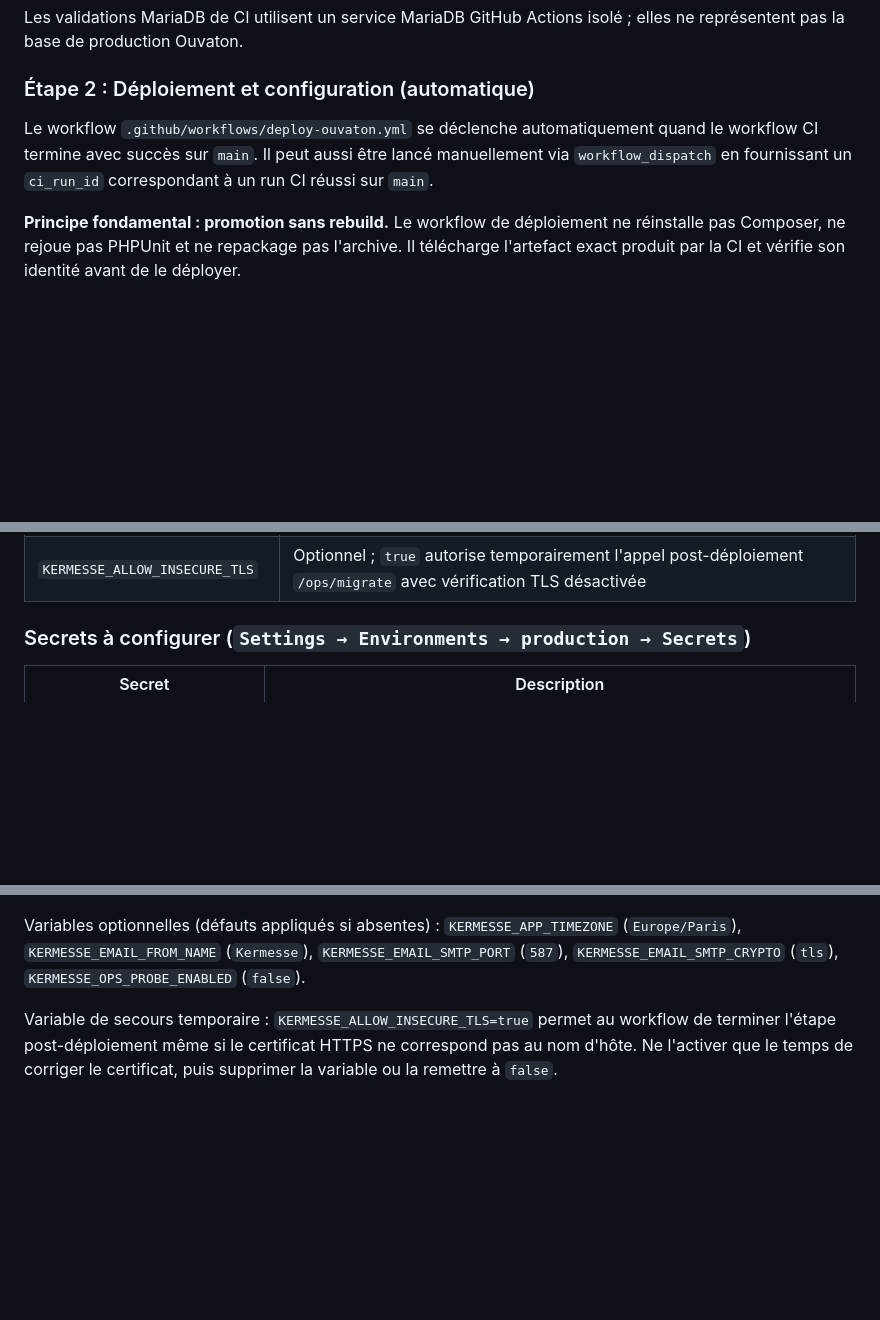
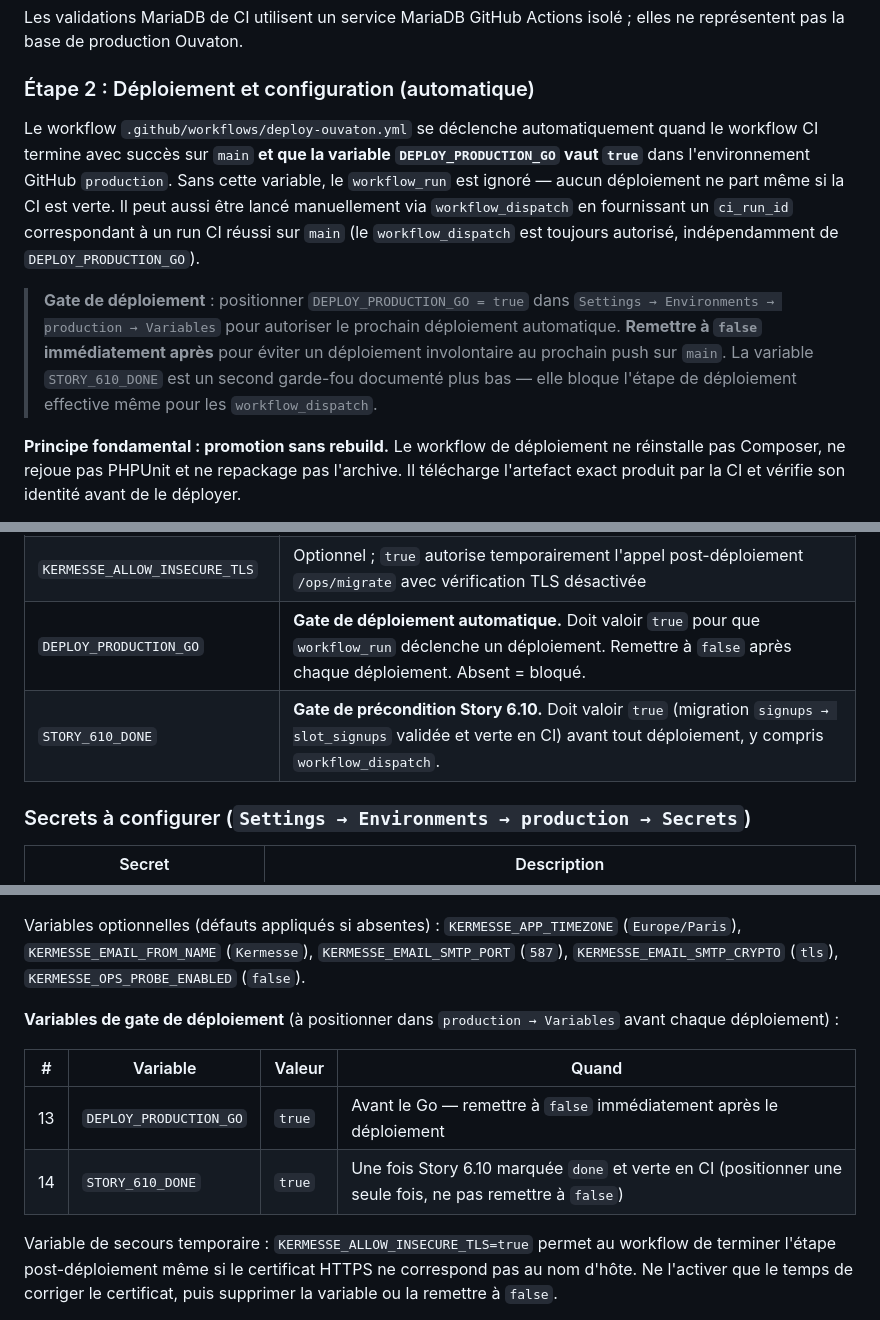
Before and after one commit to teksaver/kermesse-ovt, a Markdown page: docs/deployment-ouvaton.md, 3 parts joined by grey strips. GitHub-like rendering; blank space fills up the shorter version.

Commit message:
docs: documente DEPLOY_PRODUCTION_GO et STORY_610_DONE dans deployment-ouvaton.md
Ces deux gates de déploiement étaient uniquement dans le runbook de qualification.
Le doc principal (deployment-ouvaton.md) ne les mentionnait pas, ce qui rendait
le comportement du workflow difficile à comprendre.

- Section "Étape 2" : précise que workflow_run est ignoré sans DEPLOY_PRODUCTION_GO=true
- Tableau de variables : ajoute les deux variables avec description et comportement attendu
- Guide pas-à-pas : ajoute les deux entrées numérotées (#13 et #14)

Co-Authored-By: Claude Sonnet 4.6 <noreply@anthropic.com>

```diff
--- a/docs/deployment-ouvaton.md
+++ b/docs/deployment-ouvaton.md
@@ -33,7 +33,9 @@ Les validations MariaDB de CI utilisent un service MariaDB GitHub Actions isolé
 
 ### Étape 2 : Déploiement et configuration (automatique)
 
-Le workflow `.github/workflows/deploy-ouvaton.yml` se déclenche automatiquement quand le workflow CI termine avec succès sur `main`. Il peut aussi être lancé manuellement via `workflow_dispatch` en fournissant un `ci_run_id` correspondant à un run CI réussi sur `main`.
+Le workflow `.github/workflows/deploy-ouvaton.yml` se déclenche automatiquement quand le workflow CI termine avec succès sur `main` **et que la variable `DEPLOY_PRODUCTION_GO` vaut `true`** dans l'environnement GitHub `production`. Sans cette variable, le `workflow_run` est ignoré — aucun déploiement ne part même si la CI est verte. Il peut aussi être lancé manuellement via `workflow_dispatch` en fournissant un `ci_run_id` correspondant à un run CI réussi sur `main` (le `workflow_dispatch` est toujours autorisé, indépendamment de `DEPLOY_PRODUCTION_GO`).
+
+> **Gate de déploiement** : positionner `DEPLOY_PRODUCTION_GO = true` dans `Settings → Environments → production → Variables` pour autoriser le prochain déploiement automatique. **Remettre à `false` immédiatement après** pour éviter un déploiement involontaire au prochain push sur `main`. La variable `STORY_610_DONE` est un second garde-fou documenté plus bas — elle bloque l'étape de déploiement effective même pour les `workflow_dispatch`.
 
 **Principe fondamental : promotion sans rebuild.** Le workflow de déploiement ne réinstalle pas Composer, ne rejoue pas PHPUnit et ne repackage pas l'archive. Il télécharge l'artefact exact produit par la CI et vérifie son identité avant de le déployer.
 
@@ -135,6 +137,8 @@ Les entrées de configuration sont réparties en deux catégories dans l'environ
 | `KERMESSE_EMAIL_SMTP_CRYPTO` | Optionnel ; chiffrement SMTP. Défaut : `tls` |
 | `KERMESSE_OPS_PROBE_ENABLED` | Optionnel ; `true` active la sonde `POST /ops/probe` (mesure runtime, écrit `kermesse.opsProbeEnabled`). Défaut : `false`. Ne passer à `true` que le temps d'une mesure |
 | `KERMESSE_ALLOW_INSECURE_TLS` | Optionnel ; `true` autorise temporairement l'appel post-déploiement `/ops/migrate` avec vérification TLS désactivée |
+| `DEPLOY_PRODUCTION_GO` | **Gate de déploiement automatique.** Doit valoir `true` pour que `workflow_run` déclenche un déploiement. Remettre à `false` après chaque déploiement. Absent = bloqué. |
+| `STORY_610_DONE` | **Gate de précondition Story 6.10.** Doit valoir `true` (migration `signups → slot_signups` validée et verte en CI) avant tout déploiement, y compris `workflow_dispatch`. |
 
 ### Secrets à configurer (`Settings → Environments → production → Secrets`)
 
@@ -181,6 +185,13 @@ Toutes les entrées sont à configurer dans l'**environnement GitHub `production
 | 12 | `KERMESSE_EMAIL_FROM_EMAIL` | `no-reply@monasso.fr` |
 
 Variables optionnelles (défauts appliqués si absentes) : `KERMESSE_APP_TIMEZONE` (`Europe/Paris`), `KERMESSE_EMAIL_FROM_NAME` (`Kermesse`), `KERMESSE_EMAIL_SMTP_PORT` (`587`), `KERMESSE_EMAIL_SMTP_CRYPTO` (`tls`), `KERMESSE_OPS_PROBE_ENABLED` (`false`).
+
+**Variables de gate de déploiement** (à positionner dans `production → Variables` avant chaque déploiement) :
+
+| # | Variable | Valeur | Quand |
+|---|----------|--------|-------|
+| 13 | `DEPLOY_PRODUCTION_GO` | `true` | Avant le Go — remettre à `false` immédiatement après le déploiement |
+| 14 | `STORY_610_DONE` | `true` | Une fois Story 6.10 marquée `done` et verte en CI (positionner une seule fois, ne pas remettre à `false`) |
 
 Variable de secours temporaire : `KERMESSE_ALLOW_INSECURE_TLS=true` permet au workflow de terminer l'étape post-déploiement même si le certificat HTTPS ne correspond pas au nom d'hôte. Ne l'activer que le temps de corriger le certificat, puis supprimer la variable ou la remettre à `false`.
 
```
